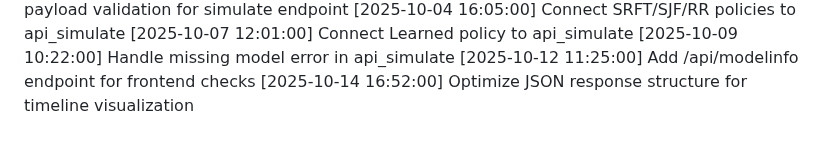
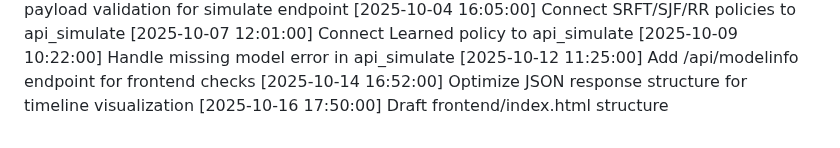
Before and after one commit to tanmayhb127/CPU_Scheduler, a Markdown page: CHANGELOG.md, the part around the change. Drawn GitHub-style.

Commit message:
Draft frontend/index.html structure

```diff
--- a/CHANGELOG.md
+++ b/CHANGELOG.md
@@ -67,3 +67,4 @@
 [2025-10-09 10:22:00] Handle missing model error in api_simulate
 [2025-10-12 11:25:00] Add /api/modelinfo endpoint for frontend checks
 [2025-10-14 16:52:00] Optimize JSON response structure for timeline visualization
+[2025-10-16 17:50:00] Draft frontend/index.html structure
```
